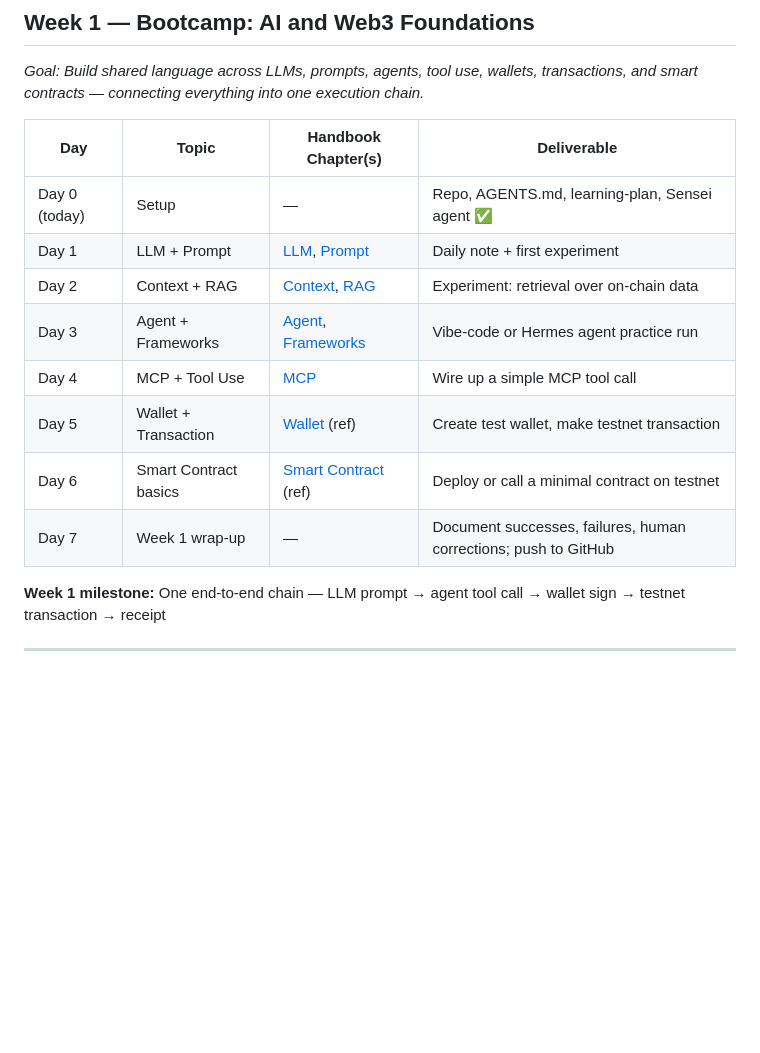
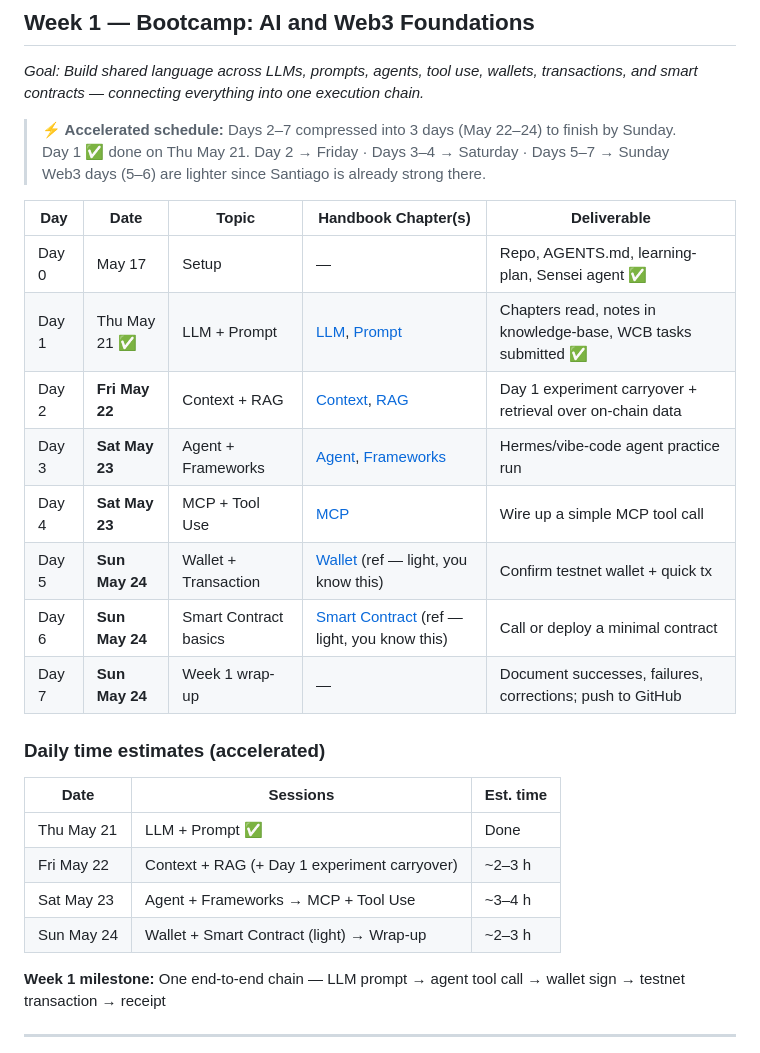
Before and after one commit to santteegt/ai-web3-school-cohort-0, a Markdown page: learning-plan.md, the part around the change. Rendered like a GitHub page; blank space fills up the shorter version.

Commit message:
update learning plan + daily notes

```diff
--- a/learning-plan.md
+++ b/learning-plan.md
@@ -18,16 +18,29 @@ Estimated pace: **2–4 hours/day** · Total: ~5 weeks · Program: May 17 – Ju
 
 *Goal: Build shared language across LLMs, prompts, agents, tool use, wallets, transactions, and smart contracts — connecting everything into one execution chain.*
 
-| Day | Topic | Handbook Chapter(s) | Deliverable |
-|---|---|---|---|
-| Day 0 (today) | Setup | — | Repo, AGENTS.md, learning-plan, Sensei agent ✅ |
-| Day 1 | LLM + Prompt | [LLM](https://aiweb3.school/en/handbook/llm.html), [Prompt](https://aiweb3.school/en/handbook/prompt.html) | Daily note + first experiment |
-| Day 2 | Context + RAG | [Context](https://aiweb3.school/en/handbook/context.html), [RAG](https://aiweb3.school/en/handbook/rag.html) | Experiment: retrieval over on-chain data |
-| Day 3 | Agent + Frameworks | [Agent](https://aiweb3.school/en/handbook/agent.html), [Frameworks](https://aiweb3.school/en/handbook/frameworks.html) | Vibe-code or Hermes agent practice run |
-| Day 4 | MCP + Tool Use | [MCP](https://aiweb3.school/en/handbook/mcp.html) | Wire up a simple MCP tool call |
-| Day 5 | Wallet + Transaction | [Wallet](https://aiweb3.school/en/handbook/wallet.html) (ref) | Create test wallet, make testnet transaction |
-| Day 6 | Smart Contract basics | [Smart Contract](https://aiweb3.school/en/handbook/smart-contract.html) (ref) | Deploy or call a minimal contract on testnet |
-| Day 7 | Week 1 wrap-up | — | Document successes, failures, human corrections; push to GitHub |
+> **⚡ Accelerated schedule:** Days 2–7 compressed into 3 days (May 22–24) to finish by Sunday.
+> Day 1 ✅ done on Thu May 21. Day 2 → Friday · Days 3–4 → Saturday · Days 5–7 → Sunday
+> Web3 days (5–6) are lighter since Santiago is already strong there.
+
+| Day | Date | Topic | Handbook Chapter(s) | Deliverable |
+|---|---|---|---|---|
+| Day 0 | May 17 | Setup | — | Repo, AGENTS.md, learning-plan, Sensei agent ✅ |
+| Day 1 | Thu May 21 ✅ | LLM + Prompt | [LLM](https://aiweb3.school/en/handbook/llm.html), [Prompt](https://aiweb3.school/en/handbook/prompt.html) | Chapters read, notes in knowledge-base, WCB tasks submitted ✅ |
+| Day 2 | **Fri May 22** | Context + RAG | [Context](https://aiweb3.school/en/handbook/context.html), [RAG](https://aiweb3.school/en/handbook/rag.html) | Day 1 experiment carryover + retrieval over on-chain data |
+| Day 3 | **Sat May 23** | Agent + Frameworks | [Agent](https://aiweb3.school/en/handbook/agent.html), [Frameworks](https://aiweb3.school/en/handbook/frameworks.html) | Hermes/vibe-code agent practice run |
+| Day 4 | **Sat May 23** | MCP + Tool Use | [MCP](https://aiweb3.school/en/handbook/mcp.html) | Wire up a simple MCP tool call |
+| Day 5 | **Sun May 24** | Wallet + Transaction | [Wallet](https://aiweb3.school/en/handbook/wallet.html) (ref — light, you know this) | Confirm testnet wallet + quick tx |
+| Day 6 | **Sun May 24** | Smart Contract basics | [Smart Contract](https://aiweb3.school/en/handbook/smart-contract.html) (ref — light, you know this) | Call or deploy a minimal contract |
+| Day 7 | **Sun May 24** | Week 1 wrap-up | — | Document successes, failures, corrections; push to GitHub |
+
+### Daily time estimates (accelerated)
+
+| Date | Sessions | Est. time |
+|---|---|---|
+| Thu May 21 | LLM + Prompt ✅ | Done |
+| Fri May 22 | Context + RAG (+ Day 1 experiment carryover) | ~2–3 h |
+| Sat May 23 | Agent + Frameworks → MCP + Tool Use | ~3–4 h |
+| Sun May 24 | Wallet + Smart Contract (light) → Wrap-up | ~2–3 h |
 
 **Week 1 milestone:** One end-to-end chain — LLM prompt → agent tool call → wallet sign → testnet transaction → receipt
 
```
Also changed, not shown: daily/2026-05-22.md (added, +133 -0 lines).
